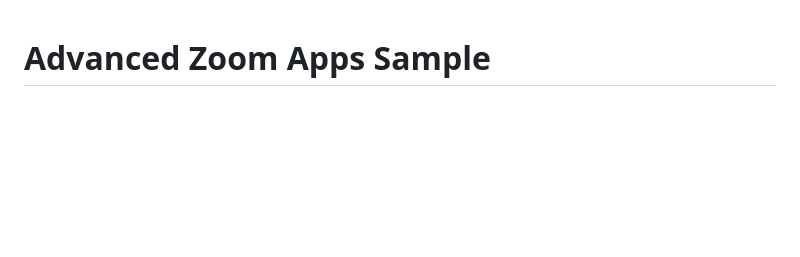
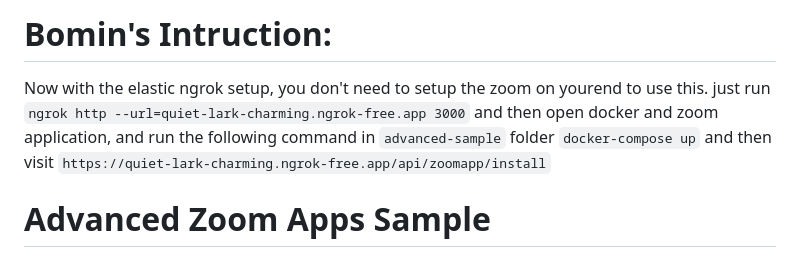
Before and after one commit to RealmX1/MSML650-coud-computing-final-proj, a Markdown page: advanced-sample/README.md, the part around the change. Drawn GitHub-style; blank space fills up the shorter version.

Commit message:
update on instruction

````diff
--- a/advanced-sample/README.md
+++ b/advanced-sample/README.md
@@ -1,3 +1,13 @@
+# Bomin's Intruction:
+Now with the elastic ngrok setup, you don't need to setup the zoom on yourend to use this. just run
+```ngrok http --url=quiet-lark-charming.ngrok-free.app 3000```
+and then open docker and zoom application, and run the following command in `advanced-sample` folder
+```docker-compose up```
+and then visit
+```https://quiet-lark-charming.ngrok-free.app/api/zoomapp/install```
+
+
+
 # Advanced Zoom Apps Sample
 
 Advanced Sample covers most complex scenarios that might be needed in apps.
````
